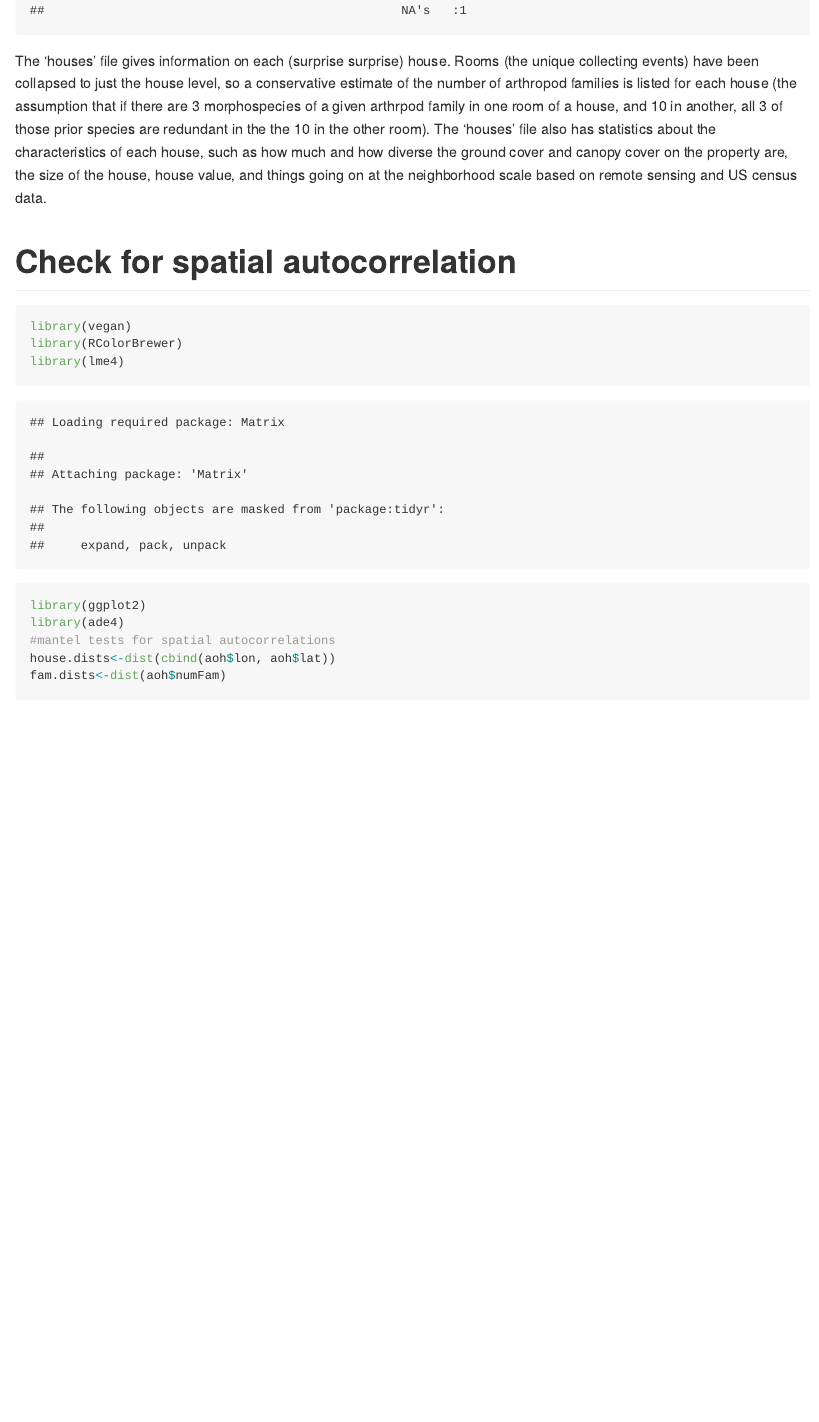
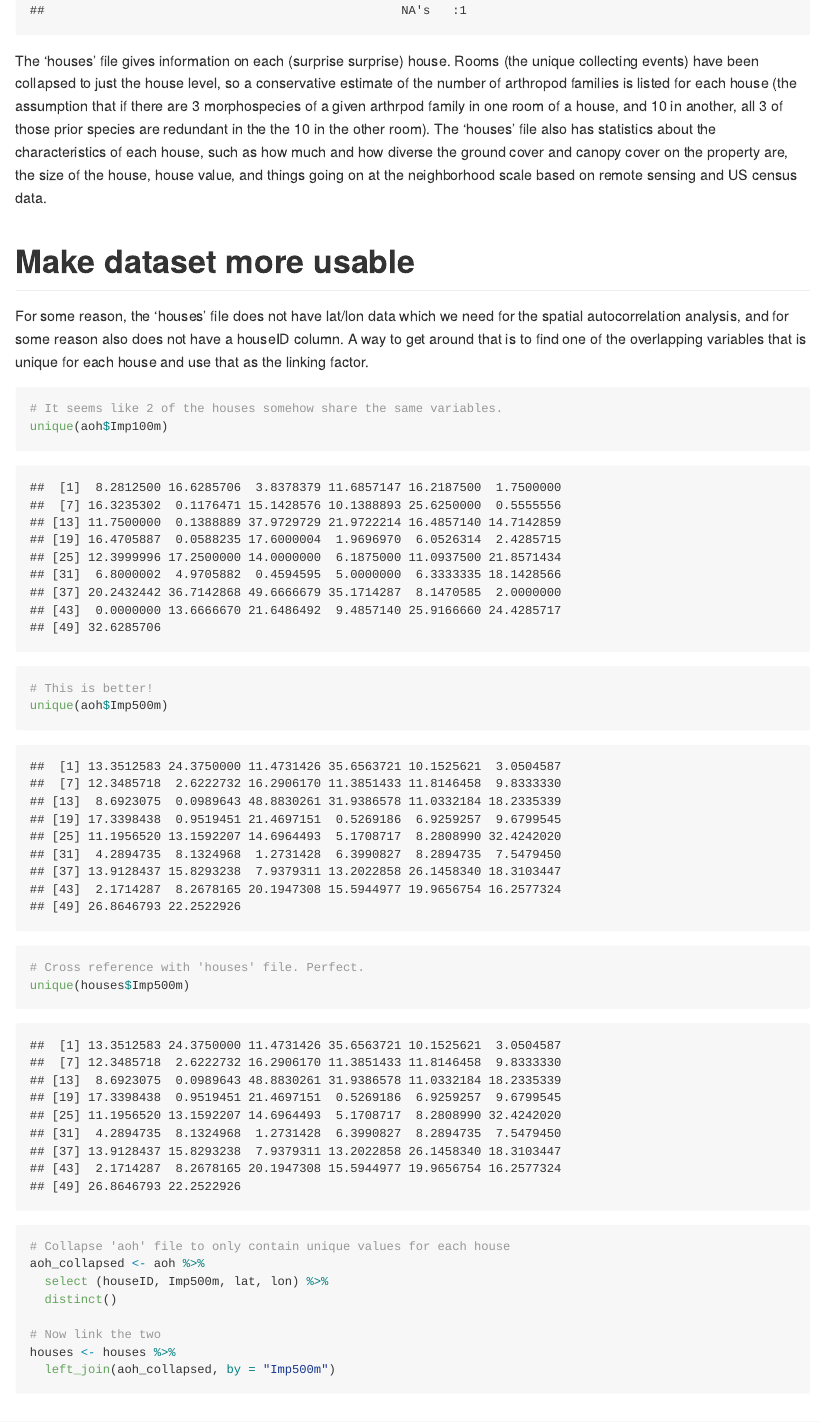
Before and after one commit to mishoptera/lux-effect, an R Markdown document (workflow.Rmd): the page in a window 1100 px wide, from 5500 px down. Rendered offline with R 4.5, knitr and Pandoc, with nearby package versions; code that draws random numbers runs with fixed seeds of ours; some code elsewhere in the file could not run offline.

Commit message:
linked houses file to aoh by Imp500m to add lat/lon data. Was then able to do spatial autocorrelation mantel tests.

````diff
--- a/workflow.Rmd
+++ b/workflow.Rmd
@@ -51,6 +51,31 @@ summary(houses)
 
 The 'houses' file gives information on each (surprise surprise) house.  Rooms (the unique collecting events) have been collapsed to just the house level, so a conservative estimate of the number of arthropod families is listed for each house (the assumption that if there are 3 morphospecies of a given arthrpod family in one room of a house, and 10 in another, all 3 of those prior species are redundant in the the 10 in the other room). The 'houses' file also has statistics about the characteristics of each house, such as how much and how diverse the ground cover and canopy cover on the property are, the size of the house, house value, and things going on at the neighborhood scale based on remote sensing and US census data.
 
+
+# Make dataset more usable
+For some reason, the 'houses' file does not have lat/lon data which we need for the spatial autocorrelation analysis, and for some reason also does not have a houseID column.  A way to get around that is to find one of the overlapping variables that is unique for each house and use that as the linking factor.
+
+```{r linkData}
+# It seems like 2 of the houses somehow share the same variables.
+unique(aoh$Imp100m)
+
+# This is better!
+unique(aoh$Imp500m)
+
+# Cross reference with 'houses' file. Perfect.
+unique(houses$Imp500m)
+
+# Collapse 'aoh' file to only contain unique values for each house
+aoh_collapsed <- aoh %>%
+  select (houseID, Imp500m, lat, lon) %>%
+  distinct()
+
+# Now link the two
+houses <- houses %>%
+  left_join(aoh_collapsed, by = "Imp500m")
+
+```
+
 # Check for spatial autocorrelation
 ```{r autocorrelation}
 library(vegan)
@@ -59,5 +84,3 @@ library(lme4)
 library(ggplot2)
 library(ade4)
 #mantel tests for spatial autocorrelations
-house.dists<-dist(cbind(aoh$lon, aoh$lat))
-fam.dists<-dist(aoh$numFam)
````
Also changed, not shown: workflow.Rmd (10 more changed lines).
